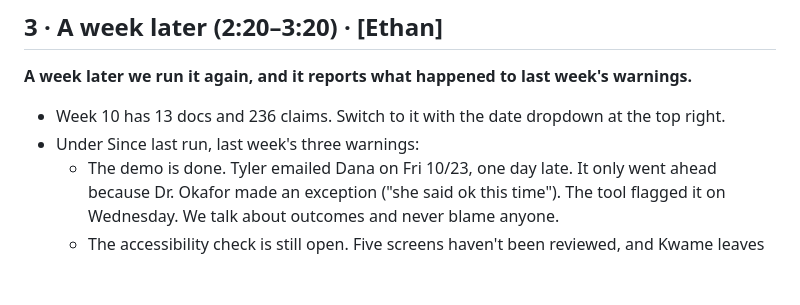
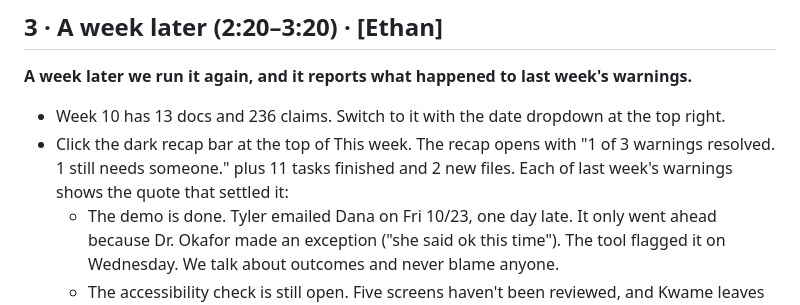
Before and after one commit to rippere/coug-receipts, a Markdown page: demo/TALKING_POINTS.md, the part around the change. Rendered like a GitHub page; blank space fills up the shorter version.

Commit message:
demo: Part 3 uses the recap hero
Co-Authored-By: Claude Opus 5.5 (1M context) <noreply@anthropic.com>

```diff
--- a/demo/TALKING_POINTS.md
+++ b/demo/TALKING_POINTS.md
@@ -30,7 +30,7 @@ Wording corrections are listed at the bottom.
 ## 3 · A week later (2:20–3:20) · [Ethan]
 **A week later we run it again, and it reports what happened to last week's warnings.**
 - Week 10 has 13 docs and 236 claims. Switch to it with the date dropdown at the top right.
-- Under Since last run, last week's three warnings:
+- Click the dark recap bar at the top of This week. The recap opens with "1 of 3 warnings resolved. 1 still needs someone." plus 11 tasks finished and 2 new files. Each of last week's warnings shows the quote that settled it:
   - The demo is done. Tyler emailed Dana on Fri 10/23, one day late. It only went ahead because Dr. Okafor made an exception ("she said ok this time"). The tool flagged it on Wednesday. We talk about outcomes and never blame anyone.
   - The accessibility check is still open. Five screens haven't been reviewed, and Kwame leaves today.
   - The privacy plan is in progress.
```
